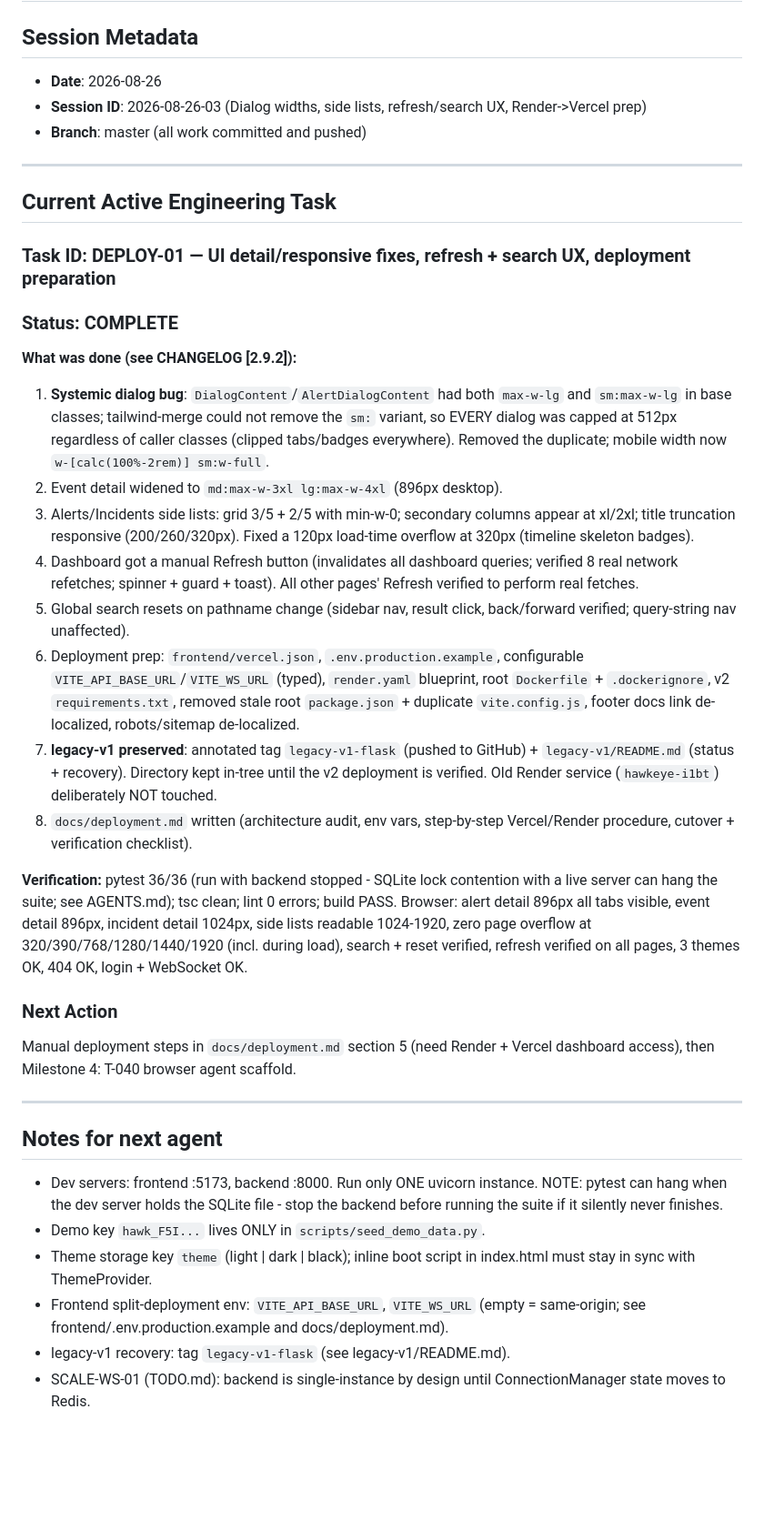
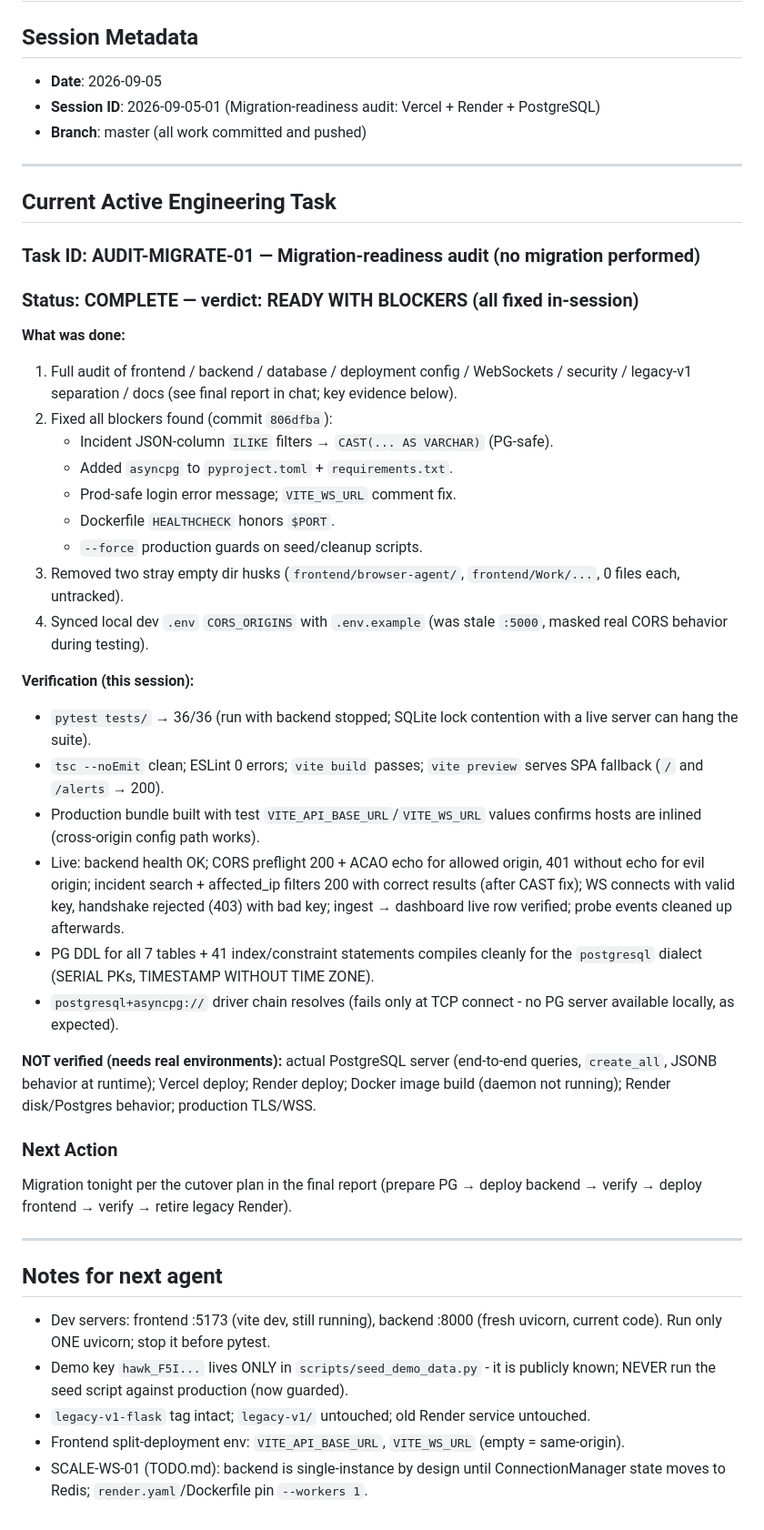
Before and after one commit to shikhar-sahay/hawkeye, a Markdown page: SESSION.md, the part around the change. Shown at 91% size. Rendered like a GitHub page; blank space fills up the shorter version.

```diff
--- a/SESSION.md
+++ b/SESSION.md
@@ -1,67 +1,69 @@
 # HawkEye v2 - Session Documentation
 
 ## Session Metadata
-- **Date**: 2026-08-26
-- **Session ID**: 2026-08-26-03 (Dialog widths, side lists, refresh/search UX, Render->Vercel prep)
+- **Date**: 2026-09-05
+- **Session ID**: 2026-09-05-01 (Migration-readiness audit: Vercel + Render + PostgreSQL)
 - **Branch**: master (all work committed and pushed)
 
 ---
 
 ## Current Active Engineering Task
 
-### Task ID: DEPLOY-01 — UI detail/responsive fixes, refresh + search UX, deployment preparation
-### Status: **COMPLETE**
+### Task ID: AUDIT-MIGRATE-01 — Migration-readiness audit (no migration performed)
+### Status: **COMPLETE — verdict: READY WITH BLOCKERS (all fixed in-session)**
 
-**What was done (see CHANGELOG [2.9.2]):**
-1. **Systemic dialog bug**: `DialogContent`/`AlertDialogContent` had both
-   `max-w-lg` and `sm:max-w-lg` in base classes; tailwind-merge could not
-   remove the `sm:` variant, so EVERY dialog was capped at 512px regardless
-   of caller classes (clipped tabs/badges everywhere). Removed the duplicate;
-   mobile width now `w-[calc(100%-2rem)] sm:w-full`.
-2. Event detail widened to `md:max-w-3xl lg:max-w-4xl` (896px desktop).
-3. Alerts/Incidents side lists: grid 3/5 + 2/5 with min-w-0; secondary
-   columns appear at xl/2xl; title truncation responsive (200/260/320px).
-   Fixed a 120px load-time overflow at 320px (timeline skeleton badges).
-4. Dashboard got a manual Refresh button (invalidates all dashboard queries;
-   verified 8 real network refetches; spinner + guard + toast). All other
-   pages' Refresh verified to perform real fetches.
-5. Global search resets on pathname change (sidebar nav, result click,
-   back/forward verified; query-string nav unaffected).
-6. Deployment prep: `frontend/vercel.json`, `.env.production.example`,
-   configurable `VITE_API_BASE_URL`/`VITE_WS_URL` (typed), `render.yaml`
-   blueprint, root `Dockerfile` + `.dockerignore`, v2 `requirements.txt`,
-   removed stale root `package.json` + duplicate `vite.config.js`, footer
-   docs link de-localized, robots/sitemap de-localized.
-7. **legacy-v1 preserved**: annotated tag `legacy-v1-flask` (pushed to
-   GitHub) + `legacy-v1/README.md` (status + recovery). Directory kept
-   in-tree until the v2 deployment is verified. Old Render service
-   (`hawkeye-i1bt`) deliberately NOT touched.
-8. `docs/deployment.md` written (architecture audit, env vars, step-by-step
-   Vercel/Render procedure, cutover + verification checklist).
+**What was done:**
+1. Full audit of frontend / backend / database / deployment config /
+   WebSockets / security / legacy-v1 separation / docs (see final report in
+   chat; key evidence below).
+2. Fixed all blockers found (commit `806dfba`):
+   - Incident JSON-column `ILIKE` filters → `CAST(... AS VARCHAR)` (PG-safe).
+   - Added `asyncpg` to `pyproject.toml` + `requirements.txt`.
+   - Prod-safe login error message; `VITE_WS_URL` comment fix.
+   - Dockerfile `HEALTHCHECK` honors `$PORT`.
+   - `--force` production guards on seed/cleanup scripts.
+3. Removed two stray empty dir husks (`frontend/browser-agent/`,
+   `frontend/Work/...`, 0 files each, untracked).
+4. Synced local dev `.env` `CORS_ORIGINS` with `.env.example` (was stale
+   `:5000`, masked real CORS behavior during testing).
 
-**Verification:** pytest 36/36 (run with backend stopped - SQLite lock
-contention with a live server can hang the suite; see AGENTS.md); tsc clean;
-lint 0 errors; build PASS. Browser: alert detail 896px all tabs visible,
-event detail 896px, incident detail 1024px, side lists readable 1024-1920,
-zero page overflow at 320/390/768/1280/1440/1920 (incl. during load),
-search + reset verified, refresh verified on all pages, 3 themes OK, 404 OK,
-login + WebSocket OK.
+**Verification (this session):**
+- `pytest tests/` → 36/36 (run with backend stopped; SQLite lock contention
+  with a live server can hang the suite).
+- `tsc --noEmit` clean; ESLint 0 errors; `vite build` passes; `vite preview`
+  serves SPA fallback (`/` and `/alerts` → 200).
+- Production bundle built with test `VITE_API_BASE_URL`/`VITE_WS_URL` values
+  confirms hosts are inlined (cross-origin config path works).
+- Live: backend health OK; CORS preflight 200 + ACAO echo for allowed
+  origin, 401 without echo for evil origin; incident search + affected_ip
+  filters 200 with correct results (after CAST fix); WS connects with valid
+  key, handshake rejected (403) with bad key; ingest → dashboard live row
+  verified; probe events cleaned up afterwards.
+- PG DDL for all 7 tables + 41 index/constraint statements compiles cleanly
+  for the `postgresql` dialect (SERIAL PKs, TIMESTAMP WITHOUT TIME ZONE).
+- `postgresql+asyncpg://` driver chain resolves (fails only at TCP connect -
+  no PG server available locally, as expected).
+
+**NOT verified (needs real environments):** actual PostgreSQL server
+(end-to-end queries, `create_all`, JSONB behavior at runtime); Vercel deploy;
+Render deploy; Docker image build (daemon not running); Render disk/Postgres
+behavior; production TLS/WSS.
 
 ### Next Action
-Manual deployment steps in `docs/deployment.md` section 5 (need Render +
-Vercel dashboard access), then Milestone 4: T-040 browser agent scaffold.
+Migration tonight per the cutover plan in the final report (prepare PG →
+deploy backend → verify → deploy frontend → verify → retire legacy Render).
 
 ---
 
 ## Notes for next agent
-- Dev servers: frontend :5173, backend :8000. Run only ONE uvicorn instance.
-  NOTE: pytest can hang when the dev server holds the SQLite file - stop the
-  backend before running the suite if it silently never finishes.
-- Demo key `hawk_F5I...` lives ONLY in `scripts/seed_demo_data.py`.
-- Theme storage key `theme` (light | dark | black); inline boot script in
-  index.html must stay in sync with ThemeProvider.
+- Dev servers: frontend :5173 (vite dev, still running), backend :8000
+  (fresh uvicorn, current code). Run only ONE uvicorn; stop it before pytest.
+- Demo key `hawk_F5I...` lives ONLY in `scripts/seed_demo_data.py` - it is
+  publicly known; NEVER run the seed script against production (now guarded).
+- `legacy-v1-flask` tag intact; `legacy-v1/` untouched; old Render service
+  untouched.
 - Frontend split-deployment env: `VITE_API_BASE_URL`, `VITE_WS_URL` (empty =
-  same-origin; see frontend/.env.production.example and docs/deployment.md).
-- legacy-v1 recovery: tag `legacy-v1-flask` (see legacy-v1/README.md).
+  same-origin).
 - SCALE-WS-01 (TODO.md): backend is single-instance by design until
-  ConnectionManager state moves to Redis.
+  ConnectionManager state moves to Redis; `render.yaml`/Dockerfile pin
+  `--workers 1`.
```
Also changed, not shown: CHANGELOG.md (+20 -0 lines).
